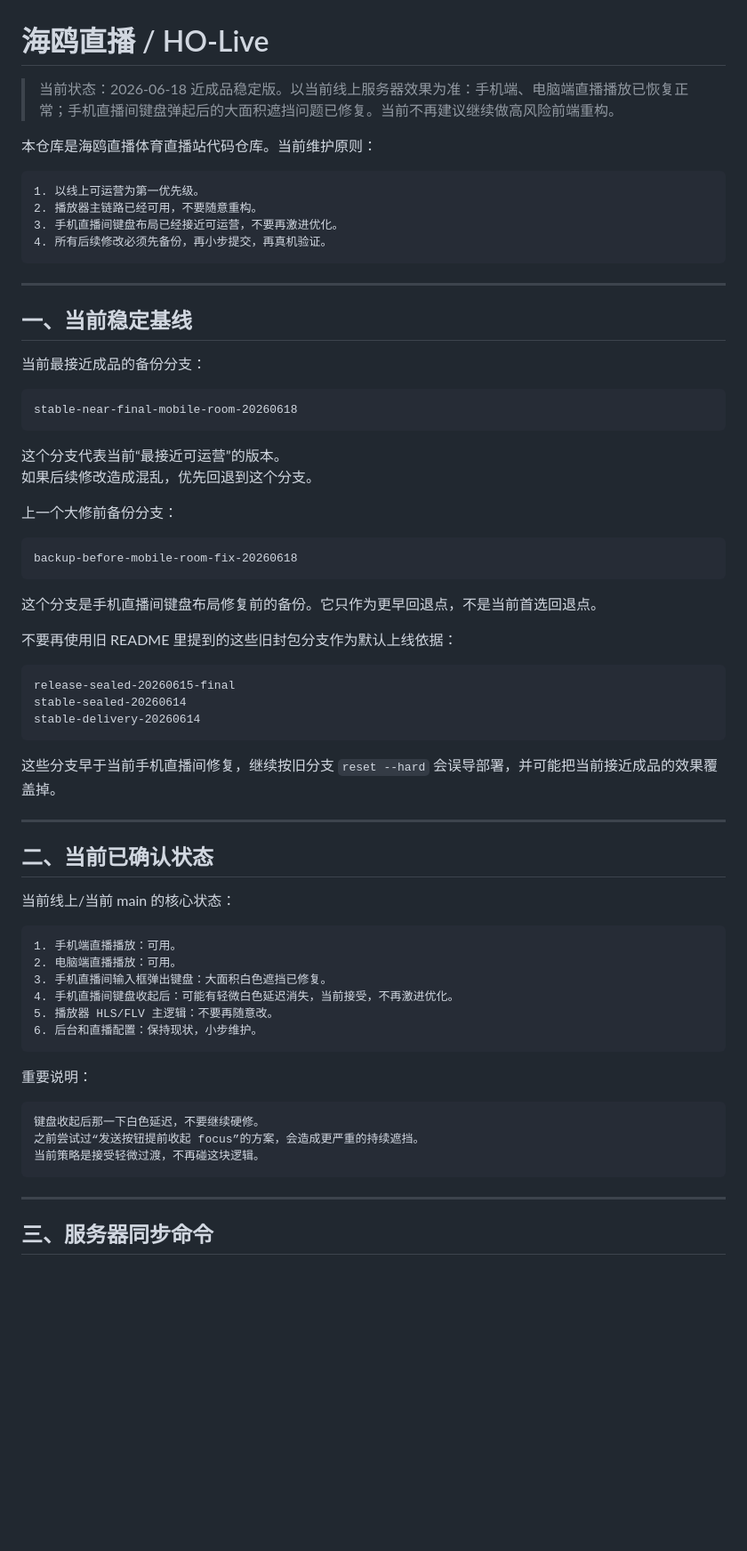
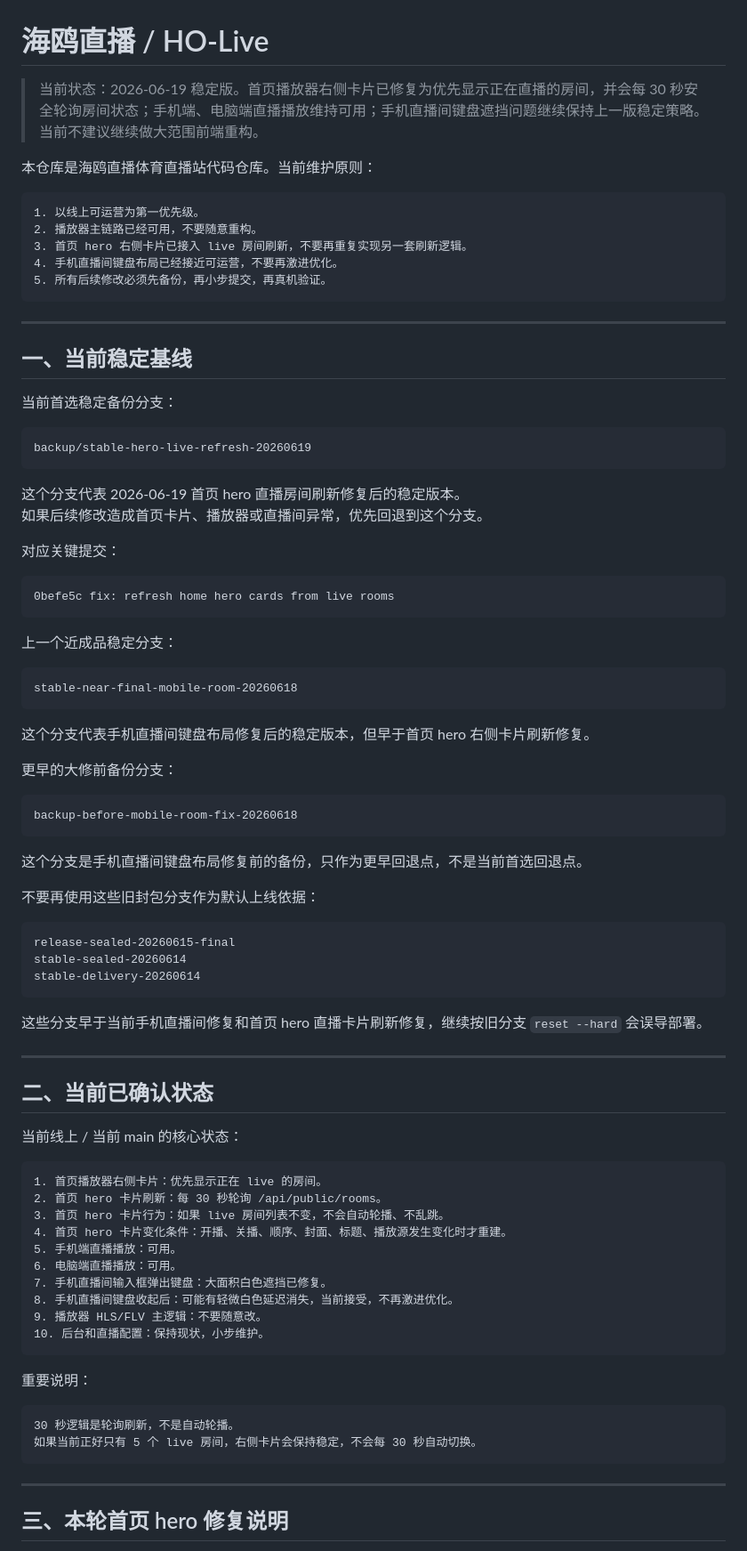
Before and after one commit to imtaka1988-lgtm/HO-Live, a Markdown page: README.md, the part around one of its changes. Shown at 89% size. GitHub-like rendering; blank space fills up the shorter version.

````diff
--- a/README.md
+++ b/README.md
@@ -1,38 +1,53 @@
 # 海鸥直播 / HO-Live
 
-> 当前状态：2026-06-18 近成品稳定版。以当前线上服务器效果为准：手机端、电脑端直播播放已恢复正常；手机直播间键盘弹起后的大面积遮挡问题已修复。当前不再建议继续做高风险前端重构。
+> 当前状态：2026-06-19 稳定版。首页播放器右侧卡片已修复为优先显示正在直播的房间，并会每 30 秒安全轮询房间状态；手机端、电脑端直播播放维持可用；手机直播间键盘遮挡问题继续保持上一版稳定策略。当前不建议继续做大范围前端重构。
 
 本仓库是海鸥直播体育直播站代码仓库。当前维护原则：
 
 ```text
 1. 以线上可运营为第一优先级。
 2. 播放器主链路已经可用，不要随意重构。
-3. 手机直播间键盘布局已经接近可运营，不要再激进优化。
-4. 所有后续修改必须先备份，再小步提交，再真机验证。
+3. 首页 hero 右侧卡片已接入 live 房间刷新，不要再重复实现另一套刷新逻辑。
+4. 手机直播间键盘布局已经接近可运营，不要再激进优化。
+5. 所有后续修改必须先备份，再小步提交，再真机验证。
 ```
 
 ---
 
 ## 一、当前稳定基线
 
-当前最接近成品的备份分支：
+当前首选稳定备份分支：
+
+```text
+backup/stable-hero-live-refresh-20260619
+```
+
+这个分支代表 2026-06-19 首页 hero 直播房间刷新修复后的稳定版本。
+如果后续修改造成首页卡片、播放器或直播间异常，优先回退到这个分支。
+
+对应关键提交：
+
+```text
+0befe5c fix: refresh home hero cards from live rooms
+```
+
+上一个近成品稳定分支：
 
 ```text
 stable-near-final-mobile-room-20260618
 ```
 
-这个分支代表当前“最接近可运营”的版本。
-如果后续修改造成混乱，优先回退到这个分支。
+这个分支代表手机直播间键盘布局修复后的稳定版本，但早于首页 hero 右侧卡片刷新修复。
 
-上一个大修前备份分支：
+更早的大修前备份分支：
 
 ```text
 backup-before-mobile-room-fix-20260618
 ```
 
-这个分支是手机直播间键盘布局修复前的备份。它只作为更早回退点，不是当前首选回退点。
+这个分支是手机直播间键盘布局修复前的备份，只作为更早回退点，不是当前首选回退点。
 
-不要再使用旧 README 里提到的这些旧封包分支作为默认上线依据：
+不要再使用这些旧封包分支作为默认上线依据：
 
 ```text
 release-sealed-20260615-final
@@ -40,32 +55,35 @@ stable-sealed-20260614
 stable-delivery-20260614
 ```
 
-这些分支早于当前手机直播间修复，继续按旧分支 `reset --hard` 会误导部署，并可能把当前接近成品的效果覆盖掉。
+这些分支早于当前手机直播间修复和首页 hero 直播卡片刷新修复，继续按旧分支 `reset --hard` 会误导部署。
 
 ---
 
 ## 二、当前已确认状态
 
-当前线上/当前 main 的核心状态：
+当前线上 / 当前 main 的核心状态：
 
 ```text
-1. 手机端直播播放：可用。
-2. 电脑端直播播放：可用。
-3. 手机直播间输入框弹出键盘：大面积白色遮挡已修复。
-4. 手机直播间键盘收起后：可能有轻微白色延迟消失，当前接受，不再激进优化。
-5. 播放器 HLS/FLV 主逻辑：不要再随意改。
-6. 后台和直播配置：保持现状，小步维护。
+1. 首页播放器右侧卡片：优先显示正在 live 的房间。
+2. 首页 hero 卡片刷新：每 30 秒轮询 /api/public/rooms。
+3. 首页 hero 卡片行为：如果 live 房间列表不变，不会自动轮播、不乱跳。
+4. 首页 hero 卡片变化条件：开播、关播、顺序、封面、标题、播放源发生变化时才重建。
+5. 手机端直播播放：可用。
+6. 电脑端直播播放：可用。
+7. 手机直播间输入框弹出键盘：大面积白色遮挡已修复。
+8. 手机直播间键盘收起后：可能有轻微白色延迟消失，当前接受，不再激进优化。
+9. 播放器 HLS/FLV 主逻辑：不要随意改。
+10. 后台和直播配置：保持现状，小步维护。
 ```
 
 重要说明：
 
 ```text
-键盘收起后那一下白色延迟，不要继续硬修。
-之前尝试过“发送按钮提前收起 focus”的方案，会造成更严重的持续遮挡。
-当前策略是接受轻微过渡，不再碰这块逻辑。
+30 秒逻辑是轮询刷新，不是自动轮播。
+如果当前正好只有 5 个 live 房间，右侧卡片会保持稳定，不会每 30 秒自动切换。
 ```
 
 ---
 
-## 三、服务器同步命令
+## 三、本轮首页 hero 修复说明
 
````
Also changed, not shown: other parts of README.md (+166 -169 lines).
